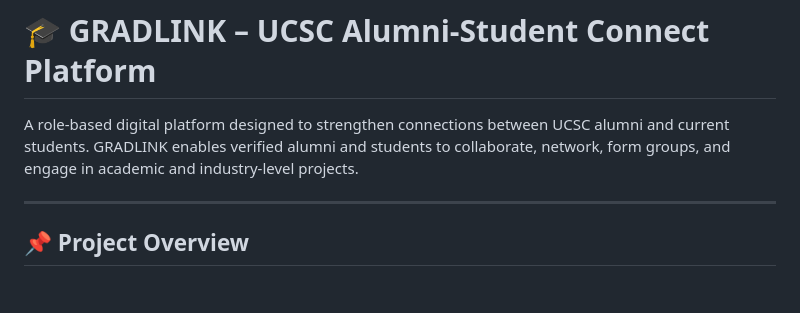
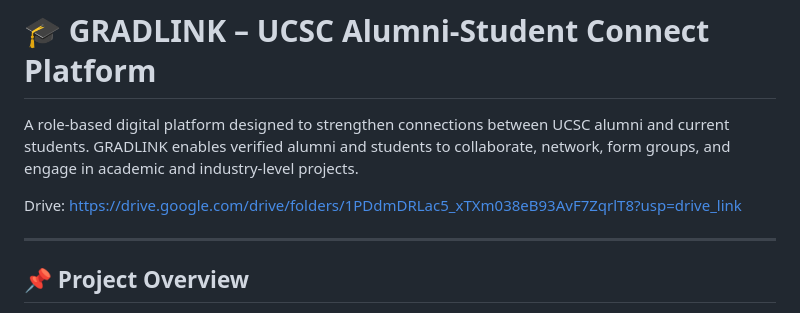
Before and after one commit to DimathJayasinghe/GRADLINK, a Markdown page: README.md, the part around the change. Rendered like a GitHub page; blank space fills up the shorter version.

Commit message:
drive link for dev and res pack.

```diff
--- a/README.md
+++ b/README.md
@@ -4,6 +4,8 @@ UCSC Alumni-Student Connect Platform – GRADLINK is a university project done b
 # 🎓 GRADLINK – UCSC Alumni-Student Connect Platform
 
 A role-based digital platform designed to strengthen connections between UCSC alumni and current students. GRADLINK enables verified alumni and students to collaborate, network, form groups, and engage in academic and industry-level projects.
+
+Drive: https://drive.google.com/drive/folders/1PDdmDRLac5_xTXm038eB93AvF7ZqrlT8?usp=drive_link
 
 ---
 
```
